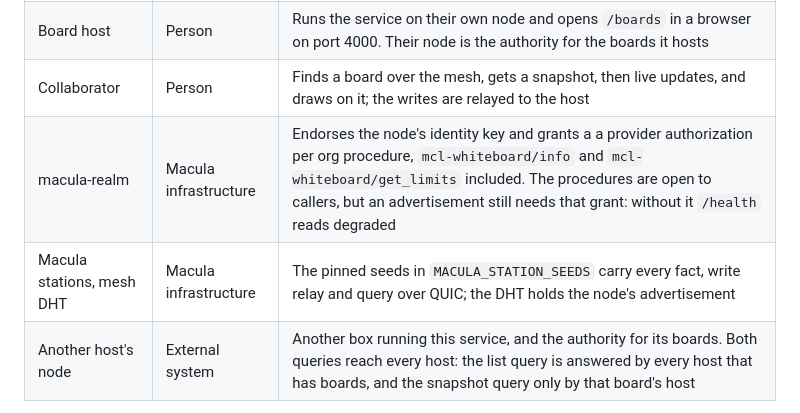
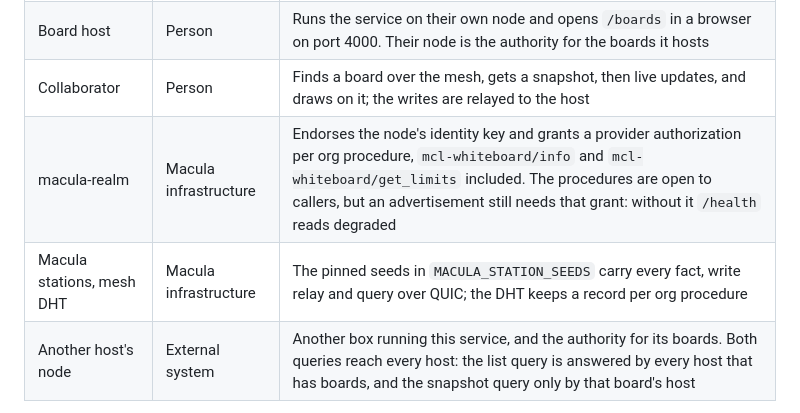
Before and after one commit to macula-services/mcl-whiteboard, a Markdown page: architecture/README.md, the part around the change. GitHub-like rendering.

Commit message:
C4 round 3: the six classes Neptunus's round-2 verdict lists, and nothing else (#10)
Co-Authored-By: Claude Code <noreply@anthropic.com>

```diff
--- a/architecture/README.md
+++ b/architecture/README.md
@@ -19,8 +19,8 @@ every service, both open.
 | mcl-whiteboard | In scope | Hosts boards, serves the canvas on 4000, publishes every board and shape fact, and relays a remote peer's writes to the board's host. One OTP release, six apps, one container |
 | Board host | Person | Runs the service on their own node and opens `/boards` in a browser on port 4000. Their node is the authority for the boards it hosts |
 | Collaborator | Person | Finds a board over the mesh, gets a snapshot, then live updates, and draws on it; the writes are relayed to the host |
-| macula-realm | Macula infrastructure | Endorses the node's identity key and grants a a provider authorization per org procedure, `mcl-whiteboard/info` and `mcl-whiteboard/get_limits` included. The procedures are open to callers, but an advertisement still needs that grant: without it `/health` reads degraded |
-| Macula stations, mesh DHT | Macula infrastructure | The pinned seeds in `MACULA_STATION_SEEDS` carry every fact, write relay and query over QUIC; the DHT holds the node's advertisement |
+| macula-realm | Macula infrastructure | Endorses the node's identity key and grants a provider authorization per org procedure, `mcl-whiteboard/info` and `mcl-whiteboard/get_limits` included. The procedures are open to callers, but an advertisement still needs that grant: without it `/health` reads degraded |
+| Macula stations, mesh DHT | Macula infrastructure | The pinned seeds in `MACULA_STATION_SEEDS` carry every fact, write relay and query over QUIC; the DHT keeps a record per org procedure |
 | Another host's node | External system | Another box running this service, and the authority for its boards. Both queries reach every host: the list query is answered by every host that has boards, and the snapshot query only by that board's host |
 
 Nothing outside the mesh is called: the board list and the snapshots come from
```
